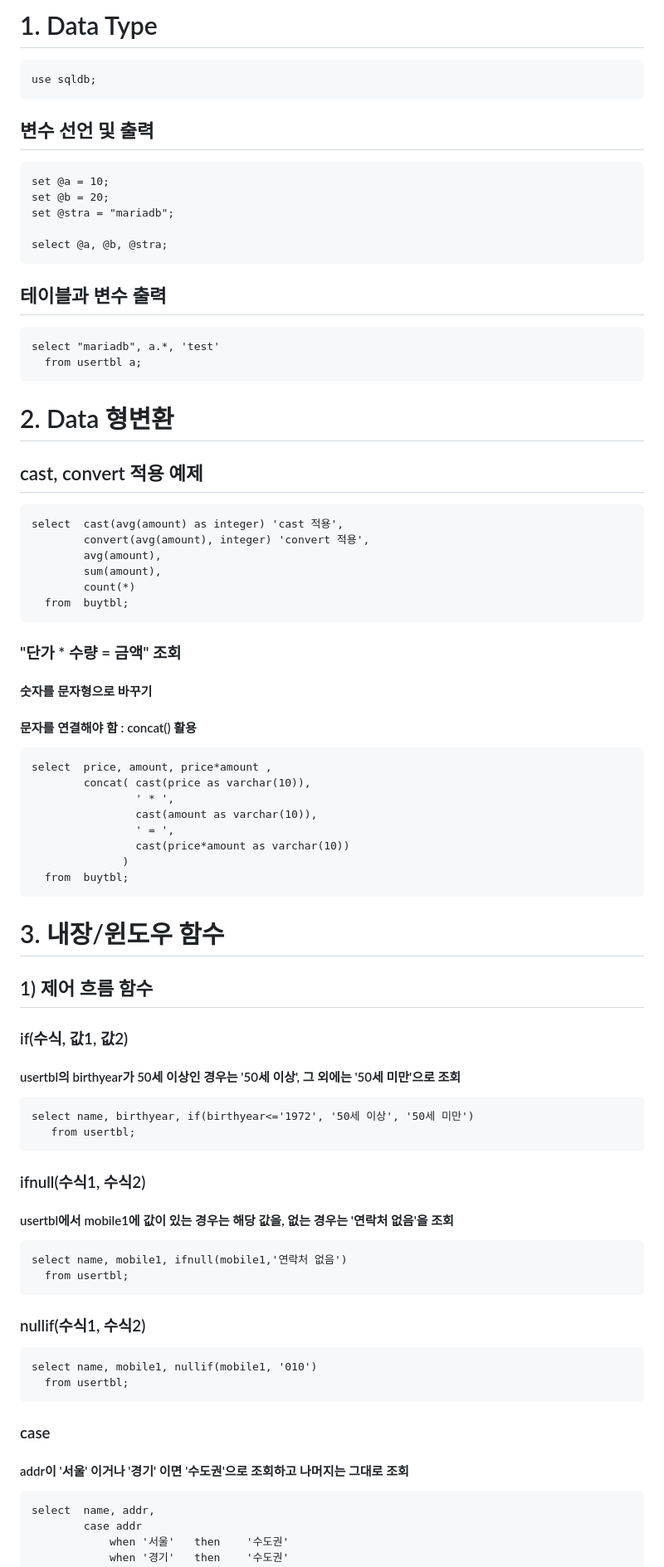
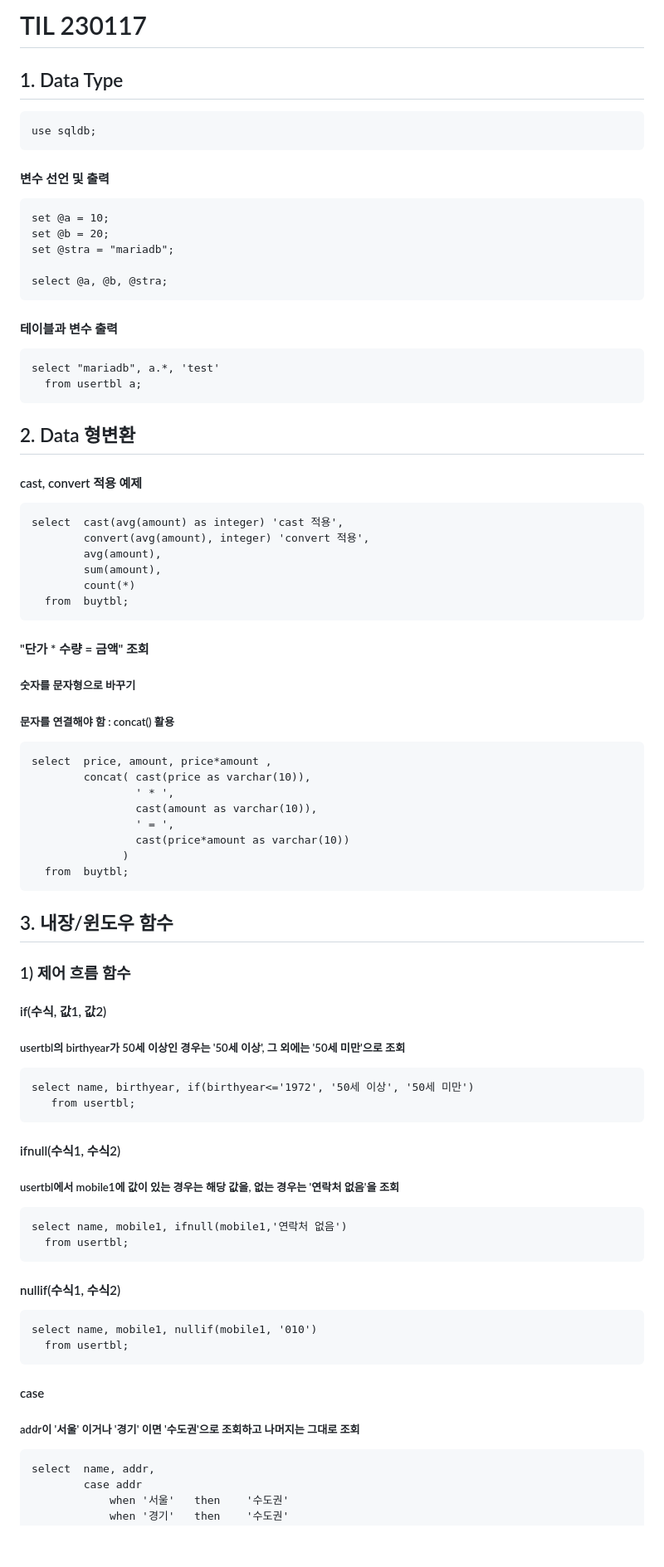
Before and after one commit to 100ho/TIL, a Markdown page: 07.SQL고급_1.데이터형식_함수.md, the part around one of its changes. Shown at 83% size. Rendered like a GitHub page; blank space fills up the shorter version.

````diff
--- a/07.SQL고급_1.데이터형식_함수.md
+++ b/07.SQL고급_1.데이터형식_함수.md
@@ -1,10 +1,11 @@
-# 1. Data Type
+# TIL 230117
+## 1. Data Type
 
 ```
 use sqldb;
 ```
 
-## 변수 선언 및 출력
+#### 변수 선언 및 출력
 ```
 set @a = 10;
 set @b = 20;
@@ -13,14 +14,14 @@ set @stra = "mariadb";
 select @a, @b, @stra;
 ```
 
-## 테이블과 변수 출력
+#### 테이블과 변수 출력
 ```
 select "mariadb", a.*, 'test'
   from usertbl a;
   ```
 
-# 2. Data 형변환
-## cast, convert 적용 예제
+## 2. Data 형변환
+#### cast, convert 적용 예제
 ```
 select	cast(avg(amount) as integer) 'cast 적용',
 		convert(avg(amount), integer) 'convert 적용',
@@ -30,9 +31,9 @@ select	cast(avg(amount) as integer) 'cast 적용',
   from	buytbl;
 ```
 
-### "단가 * 수량 = 금액" 조회
-#### 숫자를 문자형으로 바꾸기
-#### 문자를 연결해야 함 : concat() 활용
+#### "단가 * 수량 = 금액" 조회
+##### 숫자를 문자형으로 바꾸기
+##### 문자를 연결해야 함 : concat() 활용
 ```
 select	price, amount, price*amount ,
 		concat(	cast(price as varchar(10)),
@@ -44,30 +45,30 @@ select	price, amount, price*amount ,
   from	buytbl;
 ```
 
-# 3. 내장/윈도우 함수
-## 1) 제어 흐름 함수
-### if(수식, 값1, 값2)
-#### usertbl의 birthyear가 50세 이상인 경우는 '50세 이상', 그 외에는 '50세 미만'으로 조회
+## 3. 내장/윈도우 함수
+### 1) 제어 흐름 함수
+#### if(수식, 값1, 값2)
+##### usertbl의 birthyear가 50세 이상인 경우는 '50세 이상', 그 외에는 '50세 미만'으로 조회
 ```
 select name, birthyear, if(birthyear<='1972', '50세 이상', '50세 미만')
    from usertbl;
    ```
 
-### ifnull(수식1, 수식2)
-#### usertbl에서 mobile1에 값이 있는 경우는 해당 값을, 없는 경우는 '연락처 없음'을 조회
+#### ifnull(수식1, 수식2)
+##### usertbl에서 mobile1에 값이 있는 경우는 해당 값을, 없는 경우는 '연락처 없음'을 조회
 ```
 select name, mobile1, ifnull(mobile1,'연락처 없음')
   from usertbl;
   ```
 
-### nullif(수식1, 수식2)
+#### nullif(수식1, 수식2)
  ```
  select name, mobile1, nullif(mobile1, '010')
    from usertbl;
 ```
 
-### case
-#### addr이 '서울' 이거나 '경기' 이면 '수도권'으로 조회하고 나머지는 그대로 조회
+#### case
+##### addr이 '서울' 이거나 '경기' 이면 '수도권'으로 조회하고 나머지는 그대로 조회
 ```
 select	name, addr,
 		case addr
````
Also changed, not shown: other parts of 07.SQL고급_1.데이터형식_함수.md (+24 -24 lines).
